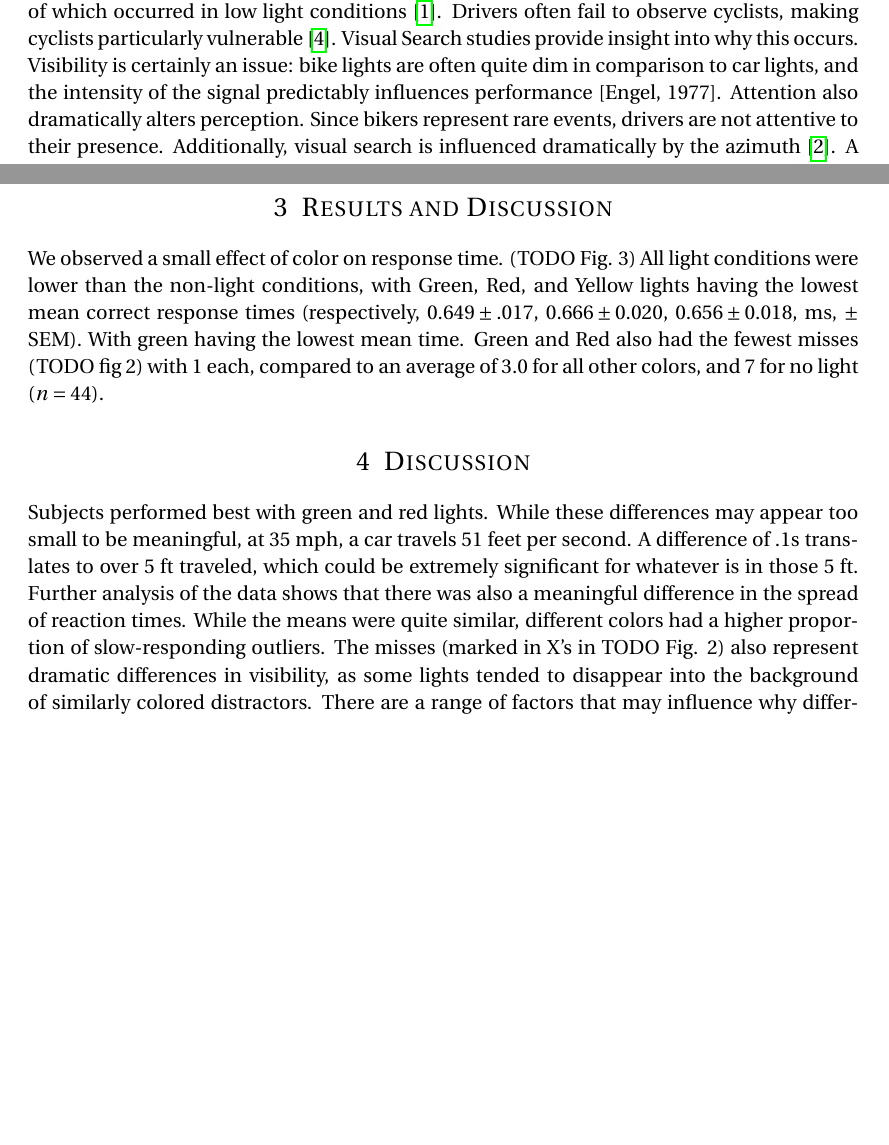
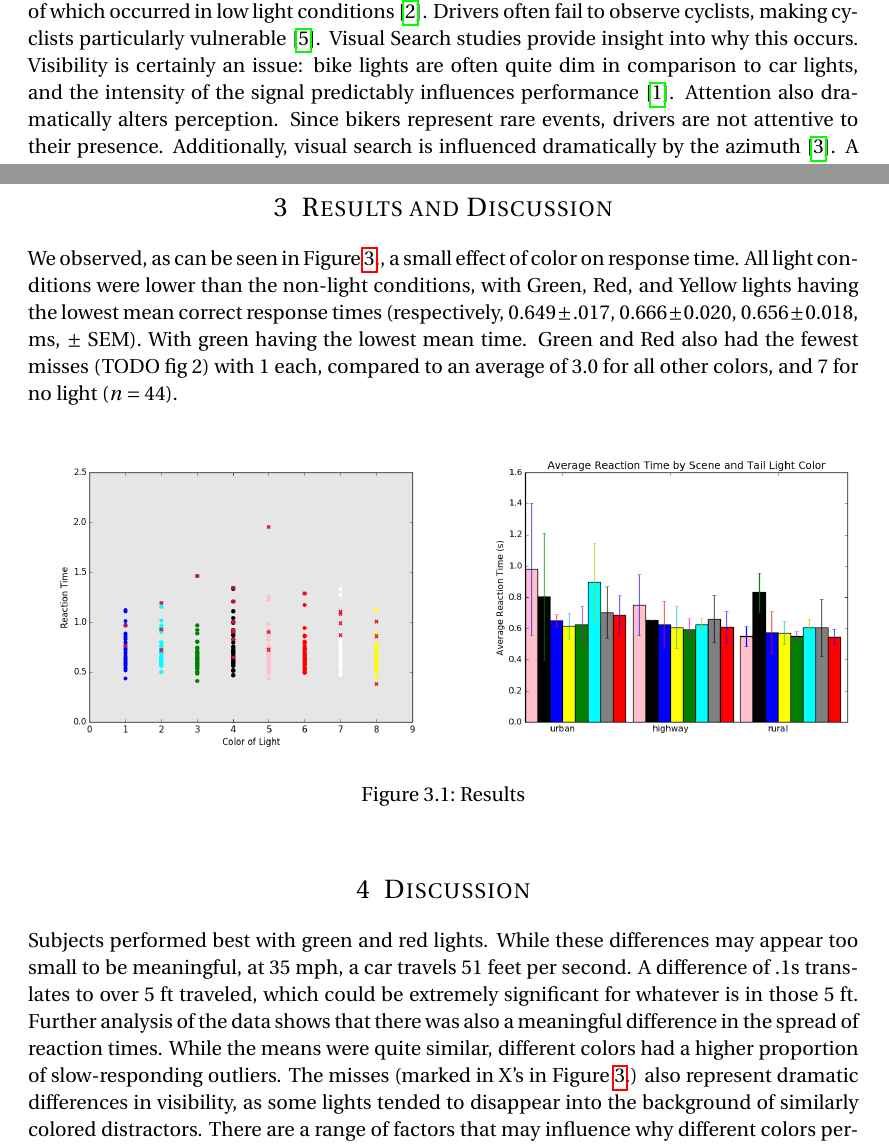
Before and after one commit to aperkes/PSYC_579_Final, a LaTeX document (report/final.tex, which reads report/sections/discussion.tex, report/sections/introduction.tex, report/sections/results.tex): two parts of pages 1 and 3 of 4, joined at a grey line, cut so that both start at the same text, the shorter picture padded with empty space. Compiled offline with pdfLaTeX.

Commit message:
Mechanics completed. Proofreading required

```diff
--- a/report/sections/discussion.tex
+++ b/report/sections/discussion.tex
@@ -1,37 +1,36 @@
 \section{Discussion}
 
-Subjects performed best with green and red lights. While these differences
-may appear too small to be meaningful, at $35$ mph, a car travels $51$ feet per
+Subjects performed best with green and red lights. While these differences may
+appear too small to be meaningful, at $35$ mph, a car travels $51$ feet per
 second. A difference of $.1$s translates to over $5$ ft traveled, which could
-be extremely significant for whatever is in those $5$ ft.  Further analysis
-of the data shows that there was also a meaningful difference in the spread
-of reaction times. While the means were quite similar, different colors had
-a higher proportion of slow-responding outliers. The misses (marked in X's
-in TODO Fig. 2) also represent dramatic differences in visibility, as some
-lights tended to disappear into the background of similarly colored
+be extremely significant for whatever is in those $5$ ft.  Further analysis of
+the data shows that there was also a meaningful difference in the spread of
+reaction times. While the means were quite similar, different colors had a
+higher proportion of slow-responding outliers. The misses (marked in X's in
+Figure \ref{fig:results}.) also represent dramatic differences in visibility,
+as some lights tended to disappear into the background of similarly colored
 distractors.  There are a range of factors that may influence why different
 colors performed differently. We must acknowledge the possibility that our
 backgrounds (which were varied, but by no means randomly created or chosen)
 might favor certain colors in a way that is not representative of driving
-experience. Additionally, this is by no means a perfectly controlled
-situation, and a whole range of confounding factors could be influencing
-the results.  One question we had initially was whether red was a proper
-choice for bike tail lights. By convention, bike tail lights match cars'
-red lights. It seemed possible then that the low signal to noise ration
-could make red more difficult to spot. However, this was not the case. It
-seems likely that in driving environments, we are particularly attentive to
-lights of certain colors (green and red lights have particular meaning, and
-red lights are the steady signal for the objects we tend to look for). This
-could certainly compensate for the effects of noise. Similarly, pink,
-white, blue, and cyan lights rarely have relevance when driving. Obviously,
-this is speculation, but it is reassuring to know that our tail light
-conventions aren't necessarily making us less safe.  One of the initial
-motivations for this study was to understand what factors make bikers more
-visible. In researching prior work, we came across a study showing that
-reflective clothing, especially on the legs, improves visibility far more
-than bikers predict \cite{wood2013bicyclists}. In preparing the experiment, we found
-that the cyclist's body was a far more salient stimulus (popping out so
-strongly that it requiring significant modification to make the
+experience. Additionally, this is by no means a perfectly controlled situation,
+and a whole range of confounding factors could be influencing the results.  One
+question we had initially was whether red was a proper choice for bike tail
+lights. By convention, bike tail lights match cars' red lights. It seemed
+possible then that the low signal to noise ration could make red more difficult
+to spot. However, this was not the case. It seems likely that in driving
+environments, we are particularly attentive to lights of certain colors (green
+and red lights have particular meaning, and red lights are the steady signal
+for the objects we tend to look for). This could certainly compensate for the
+effects of noise. Similarly, pink, white, blue, and cyan lights rarely have
+relevance when driving. Obviously, this is speculation, but it is reassuring to
+know that our tail light conventions aren't necessarily making us less safe.
+One of the initial motivations for this study was to understand what factors
+make bikers more visible. In researching prior work, we came across a study
+showing that reflective clothing, especially on the legs, improves visibility
+far more than bikers predict \cite{wood2013bicyclists}. In preparing the
+experiment, we found that the cyclist's body was a far more salient stimulus
+(popping out so strongly that it requiring significant modification to make the
 comparatively small light source a factor.) Thus cyclists interested in
-visibility should perhaps worry less about tail light color, and instead
-add reflective clothing to make their body more visible.
+visibility should perhaps worry less about tail light color, and instead add
+reflective clothing to make their body more visible.
--- a/report/sections/introduction.tex
+++ b/report/sections/introduction.tex
@@ -24,12 +24,10 @@ An estimated 48,000 cyclists were injured in motor vehicle traffic accidents in
 2013, over half of which occurred in low light conditions \cite{nhtsa2015}.
 Drivers often fail to observe cyclists, making cyclists particularly vulnerable
-\cite{wood2013bicyclists}. Visual Search studies provide insight into why this occurs.
-Visibility is certainly an issue: bike lights are often quite dim in comparison
-to car lights, and the intensity of the signal predictably influences
-performance [Engel, 1977]. Attention also dramatically alters perception. Since
-bikers represent rare events, drivers are not attentive to their presence.
-Additionally, visual search is influenced dramatically by the azimuth
-\cite{treisman1980feature}. A bike in a bike lane falls somewhere between
-$30^\circ-90^\circ$ lateral of the usual center of vision of a driver.
-Visual acuity drops dramatically as eccentricity increases, making cyclists
-potentially invisible to drivers \cite{wolfe1998there}.
+\cite{wood2013bicyclists}. Visual Search studies provide insight into why this
+occurs.  Visibility is certainly an issue: bike lights are often quite dim in
+comparison to car lights, and the intensity of the signal predictably
+influences performance \cite{engel1977visual}. Attention also dramatically
+alters perception. Since bikers represent rare events, drivers are not
+attentive to their presence.  Additionally, visual search is influenced
+dramatically by the azimuth \cite{treisman1980feature}. A bike in a bike lane
+falls somewhere between $30^\circ-90^\circ$ lateral of the usual center of
--- a/report/sections/results.tex
+++ b/report/sections/results.tex
@@ -1,12 +1,24 @@
 \section{Results and Discussion}
 
-We observed a small effect of color on response time. (TODO Fig. 3) All light
-conditions were lower than the non-light conditions, with Green, Red, and
-Yellow lights having the lowest mean correct response times (respectively,
-$0.649 \pm .017$, $0.666 \pm 0.020$, $0.656 \pm 0.018$,
-ms, $\pm$ SEM). With green having the lowest mean time. Green and Red
+We observed, as can be seen in Figure \ref{fig:results}., a small effect of
+color on response time. All light conditions were lower than the non-light
+conditions, with Green, Red, and Yellow lights having the lowest mean correct
+response times (respectively, $0.649 \pm .017$, $0.666 \pm 0.020$, $0.656 \pm
+0.018$, ms, $\pm$ SEM). With green having the lowest mean time. Green and Red
 also had the fewest misses (TODO fig 2) with 1 each, compared to an average of
 $3.0$ for all other colors, and $7$ for no light ($n=44$).
+
+
+\vspace{2mm}
+\begin{figure}[h!]
+    \label{fig:results}
+    \centering$
+    \begin{array}{cc}
+        \includegraphics[width=0.5\textwidth]{figures/figure_1.png} &
+        \includegraphics[width=0.5\textwidth]{figures/figure_2_alt.png}
+    \end{array}$
+    \caption{Results}
+\end{figure}
 
 
 %% Our original hypothesis was that as the target intensity value approached the
```
Also changed, not shown: report/figures/figure_1.png (added), report/figures/figure_2_alt.png (added), report/final.pdf, report/sections/introduction.tex (5 more changed lines).
